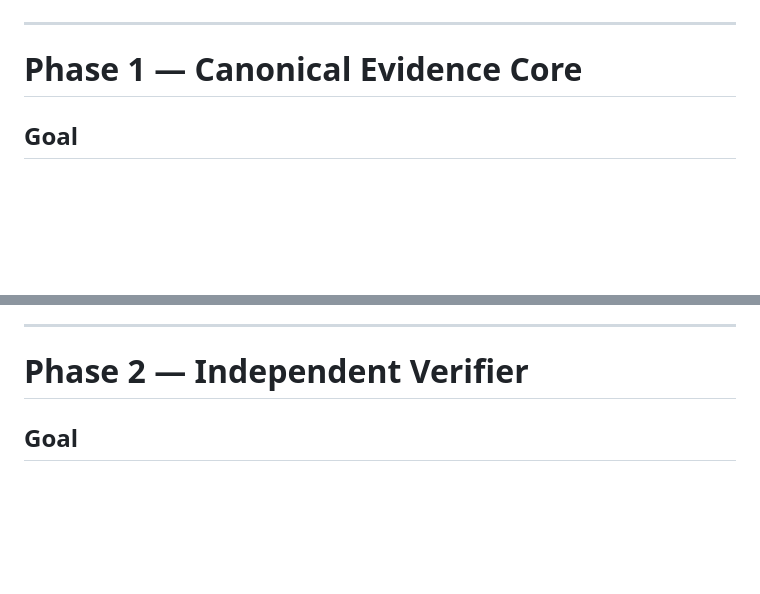
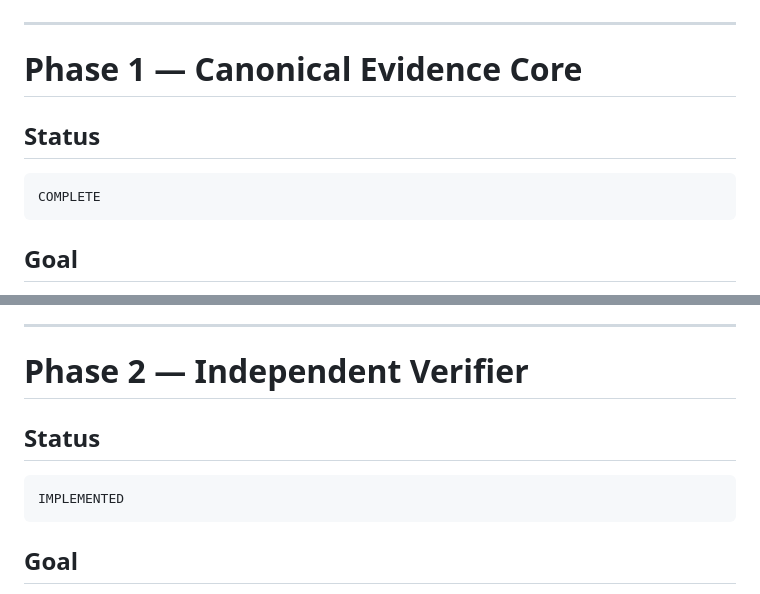
Before and after one commit to QSOLKCB/PROVENANCE, a Markdown page: ROADMAP.md, 2 parts joined by grey strips. GitHub-like rendering; blank space fills up the shorter version.

Commit message:
Phase 2: update roadmap implementation status

````diff
--- a/ROADMAP.md
+++ b/ROADMAP.md
@@ -92,6 +92,12 @@ which invariants cannot silently change
 ---
 
 # Phase 1 — Canonical Evidence Core
+
+## Status
+
+```text
+COMPLETE
+```
 
 ## Goal
 
@@ -198,6 +204,12 @@ must hold exactly.
 ---
 
 # Phase 2 — Independent Verifier
+
+## Status
+
+```text
+IMPLEMENTED
+```
 
 ## Goal
 
````
